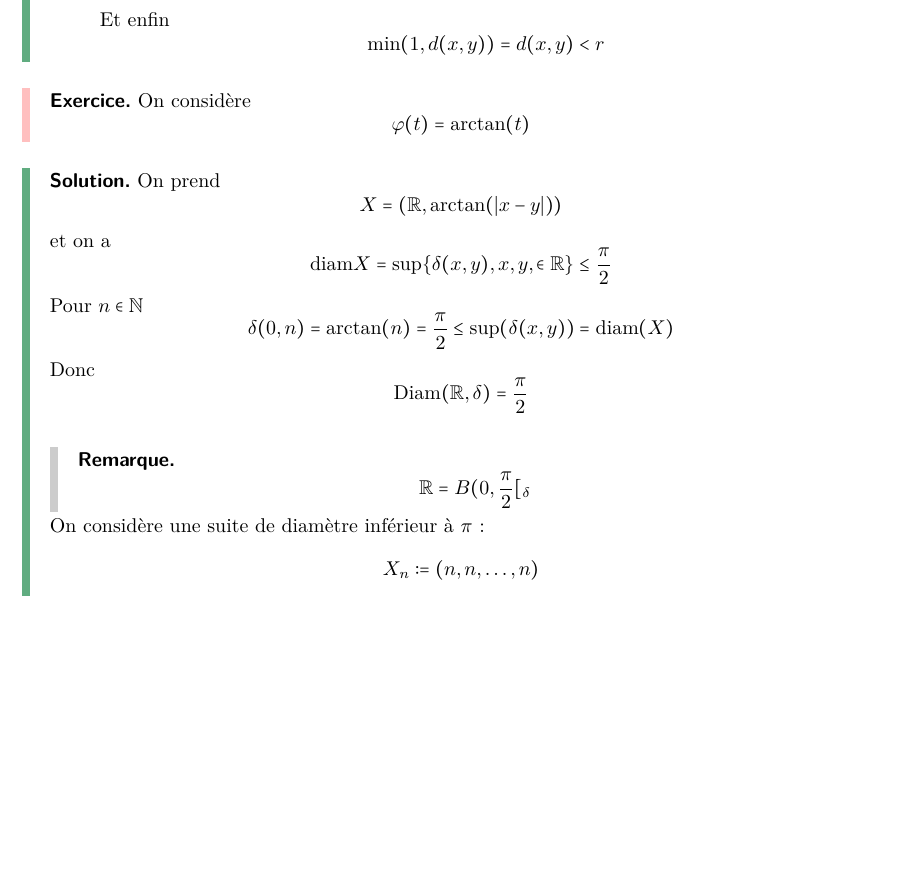
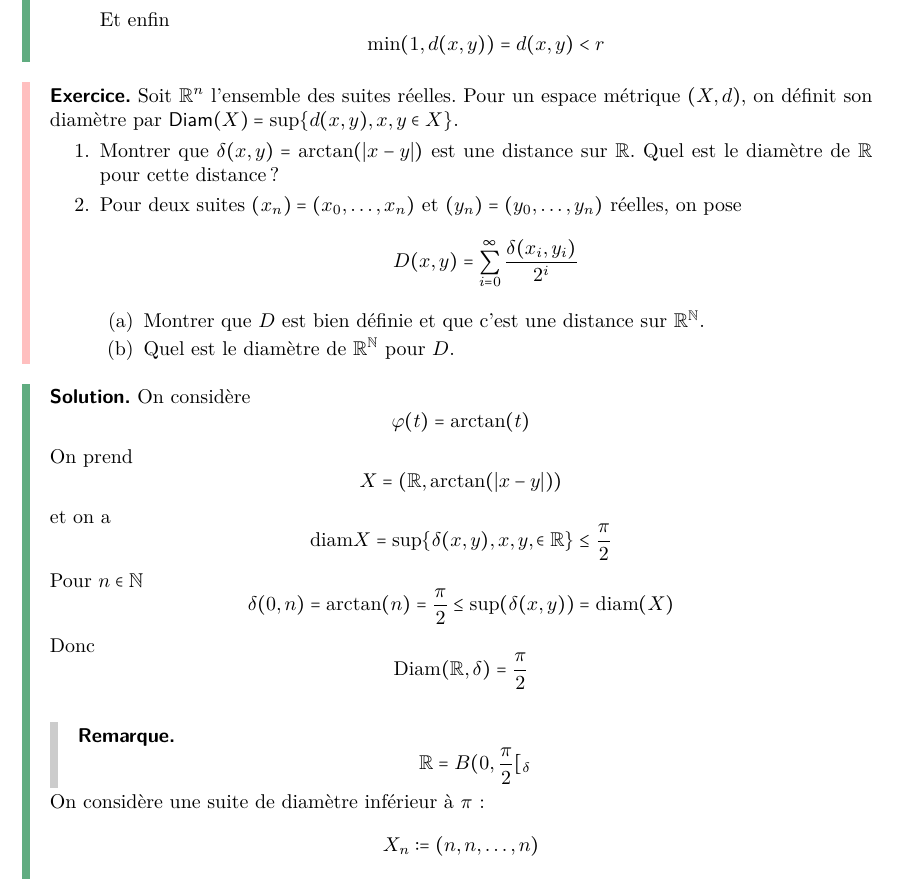
Before and after one commit to Ivan23BG/semestre-6-maths, a LaTeX document (HAX601X-Topologie/tds/td1.tex, which reads common/header.tex): part of page 3 of 6 before the commit and part of page 3 of 7 after it, cut so that both start at the same text, the shorter picture padded with empty space. Compiled offline with pdfLaTeX.

Commit message:
avancement redac td topo

```diff
--- a/HAX601X-Topologie/tds/td1.tex
+++ b/HAX601X-Topologie/tds/td1.tex
@@ -193,13 +193,26 @@
 		\end{enumerate}
 	\end{td-sol}
 	\begin{td-exo}
-		On considère
-			\[\begin{aligned}
-				\varphi(t)=\arctan(t)
-			\end{aligned}\]
+		Soit $\bb R^n$ l'ensemble des suites réelles. Pour un espace métrique $(X,d)$, on définit son diamètre par $\diam(X)=\sup\{d(x,y),x,y\in X\}$.
+			\begin{enumerate}
+				\item Montrer que $\delta (x,y)=\arctan(|x-y|)$ est une distance sur $\bb R$. Quel est le diamètre de $\bb R$ pour cette distance ?
+
+				\item Pour deux suites $(x_n)=(x_0,\dots,x_n)$ et $(y_n)=(y_0,\dots,y_n)$ réelles, on pose
+					\[\begin{aligned}
+						D(x,y)=\sum_{i=0}^\infty \frac{\delta(x_i,y_i)}{2^i}
+					\end{aligned}\]
+						\begin{enumerate}
+							\item Montrer que $D$ est bien définie et que c'est une distance sur $\bb R^{\bb N}$.
+							\item Quel est le diamètre de $\bb R^{\bb N}$ pour $D$.
+						\end{enumerate}
+			\end{enumerate}
 	\end{td-exo}
 
 	\begin{td-sol}
+		On considère
+		\[\begin{aligned}
+			\varphi(t)=\arctan(t)
+		\end{aligned}\]
 		On prend
 			\[\begin{gathered}
 				X=\left(\bb R,\arctan(|x-y|)\right)
--- a/common/header.tex
+++ b/common/header.tex
@@ -190,6 +190,7 @@
 \RedeclareMathOperator{\ker}{\mathsf{Ker}}
 \RedeclareMathOperator{\det}{\mathsf{det}}
 \DeclareMathOperator{\vect}{\mathsf{Vect}}
+\DeclareMathOperator{\diam}{\mathsf{Diam}}
 \DeclareMathOperator{\orb}{\mathsf{orb}}
 \DeclareMathOperator{\st}{\mathsf{st}}
 \DeclareMathOperator{\aut}{\mathsf{Aut}}
```
Also changed, not shown: HAX601X-Topologie/tds/td1.pdf.
